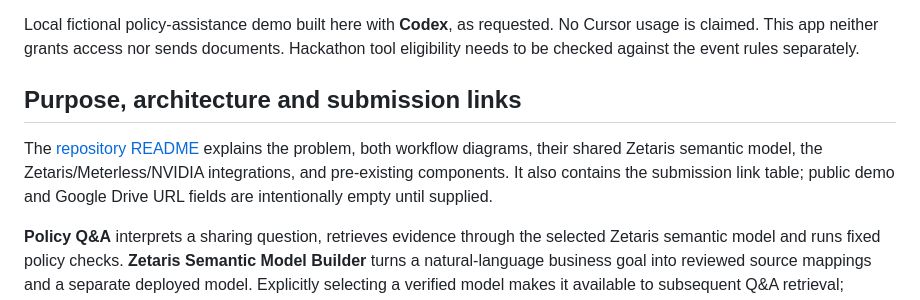
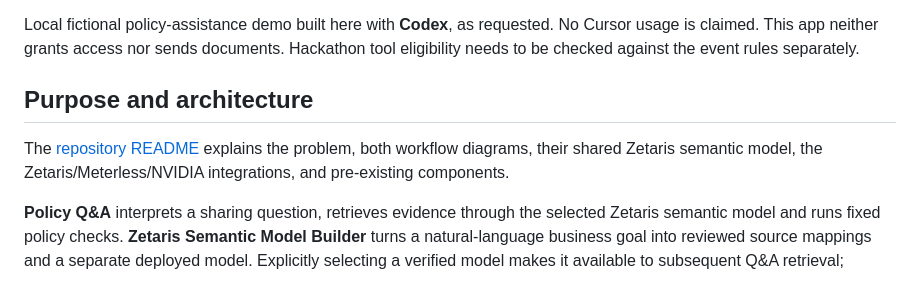
Before and after one commit to Balakrishnan-Ayyanar/genai-hackathon, a Markdown page: clauselens/README.md, the part around the change. Rendered like a GitHub page.

```diff
--- a/clauselens/README.md
+++ b/clauselens/README.md
@@ -4,9 +4,9 @@ Ask a policy question. Inspect the evidence. Understand what would change the an
 
 Local fictional policy-assistance demo built here with **Codex**, as requested. No Cursor usage is claimed. This app neither grants access nor sends documents. Hackathon tool eligibility needs to be checked against the event rules separately.
 
-## Purpose, architecture and submission links
+## Purpose and architecture
 
-The [repository README](../README.md) explains the problem, both workflow diagrams, their shared Zetaris semantic model, the Zetaris/Meterless/NVIDIA integrations, and pre-existing components. It also contains the submission link table; public demo and Google Drive URL fields are intentionally empty until supplied.
+The [repository README](../README.md) explains the problem, both workflow diagrams, their shared Zetaris semantic model, the Zetaris/Meterless/NVIDIA integrations, and pre-existing components.
 
 **Policy Q&A** interprets a sharing question, retrieves evidence through the selected Zetaris semantic model and runs fixed policy checks. **Zetaris Semantic Model Builder** turns a natural-language business goal into reviewed source mappings and a separate deployed model. Explicitly selecting a verified model makes it available to subsequent Q&A retrieval; deployment alone does not select it.
 
```
Also changed, not shown: README.md (+0 -19 lines).
